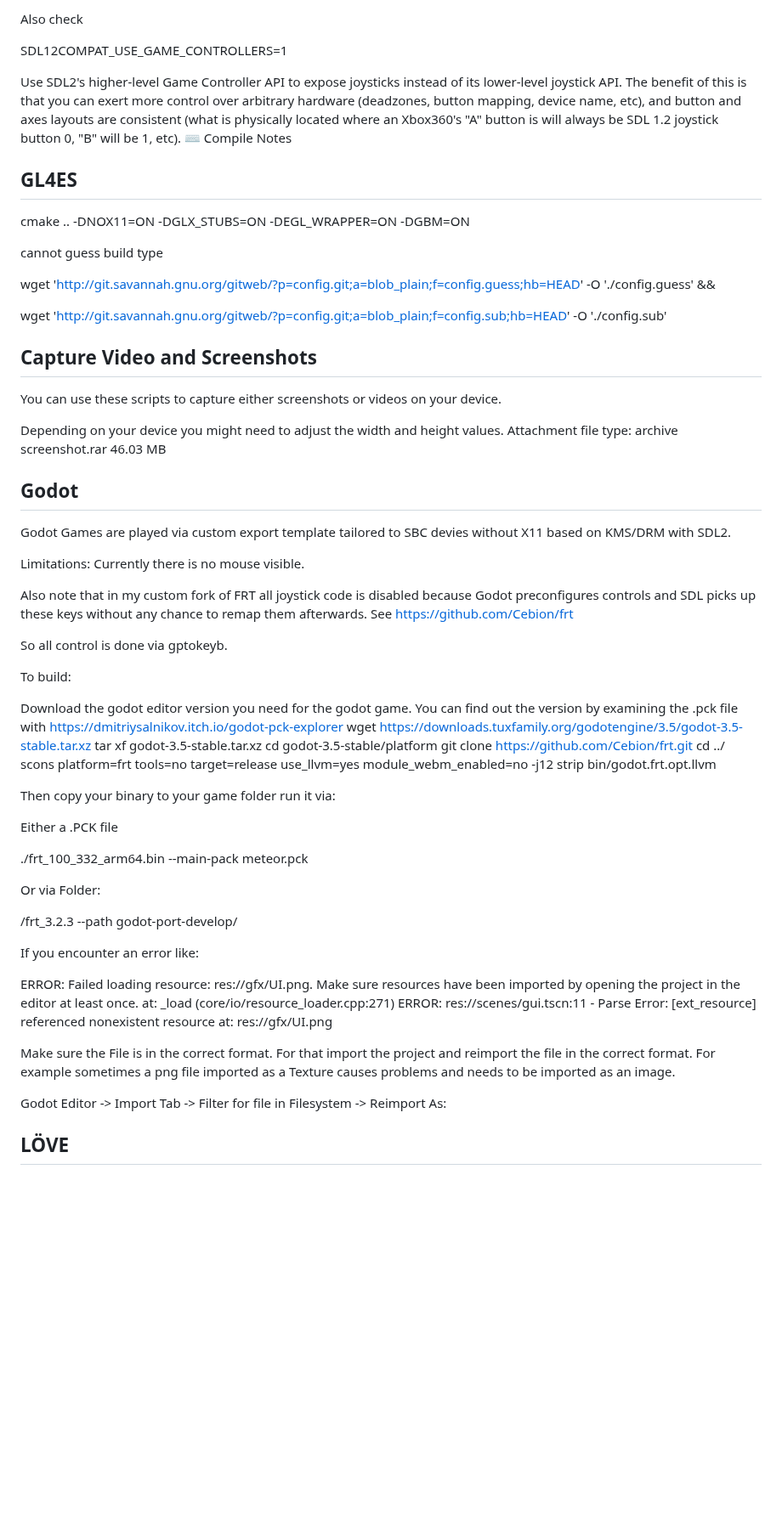
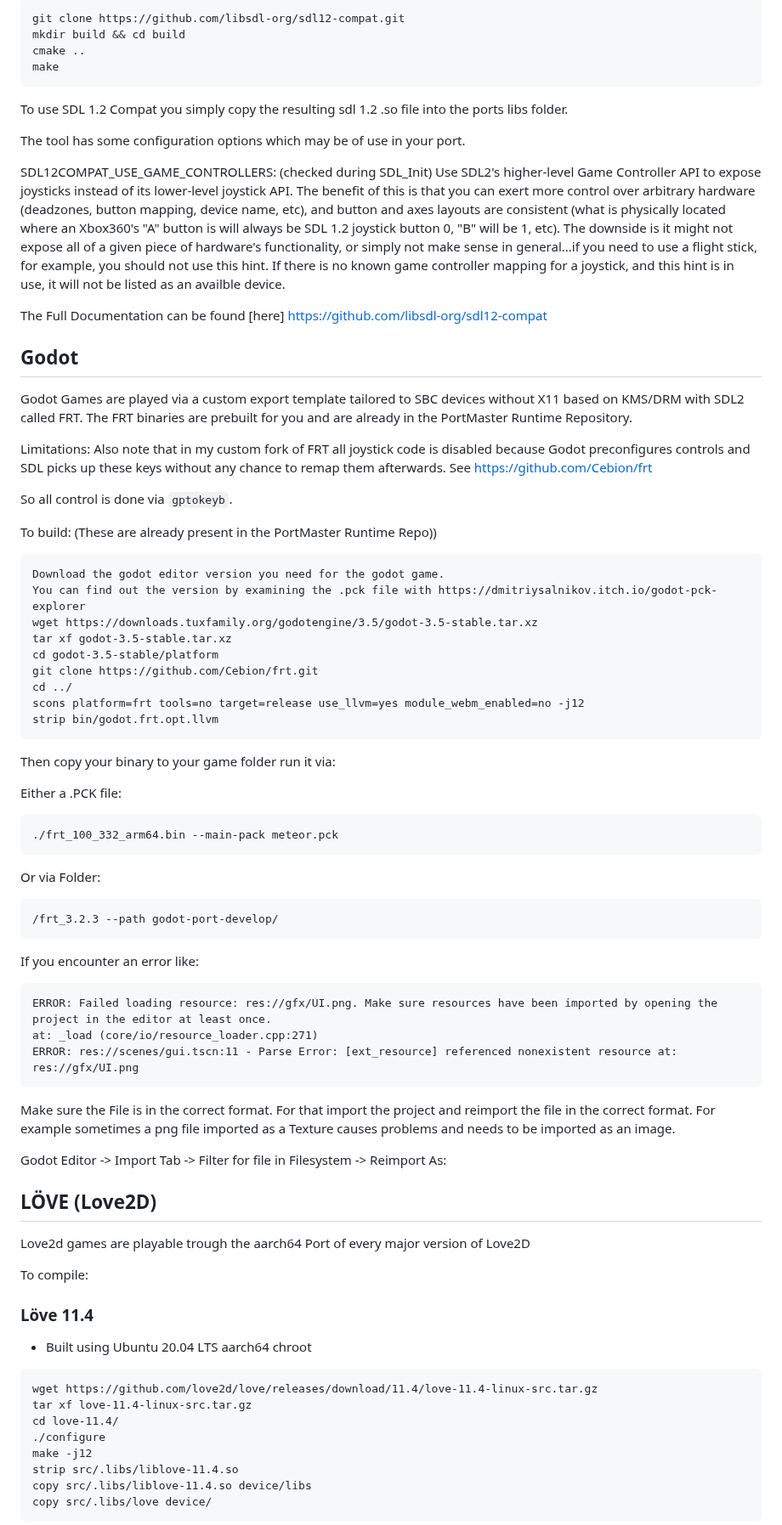
Before and after one commit to PortsMaster/PortMaster-Website, a Markdown page: content/markdown/porting.markdown, the part around one of its changes. Shown at 85% size. Rendered like a GitHub page; blank space fills up the shorter version.

````diff
--- a/content/markdown/porting.markdown
+++ b/content/markdown/porting.markdown
@@ -158,43 +163,38 @@ changing this if you can only see a black screen.
 
-Also check
+```
+git clone https://github.com/libsdl-org/sdl12-compat.git
+mkdir build && cd build
+cmake ..
+make
+```
 
-SDL12COMPAT_USE_GAME_CONTROLLERS=1
+To use SDL 1.2 Compat you simply copy the resulting sdl 1.2 .so file into the ports libs folder.
 
-Use SDL2's higher-level Game Controller API to expose joysticks instead of its lower-level joystick API. The benefit of this is that you can exert more control over arbitrary hardware (deadzones, button mapping, device name, etc), and button and axes layouts are consistent (what is physically located where an Xbox360's "A" button is will always be SDL 1.2 joystick button 0, "B" will be 1, etc).
-⌨️ Compile Notes
+The tool has some configuration options which may be of use in your port.
 
-## GL4ES
+SDL12COMPAT_USE_GAME_CONTROLLERS: (checked during SDL_Init) Use SDL2's higher-level Game Controller API to expose joysticks instead of its lower-level joystick API.
+The benefit of this is that you can exert more control over arbitrary hardware (deadzones, button mapping, device name, etc),
+and button and axes layouts are consistent (what is physically located where an Xbox360's "A" button is will always be SDL 1.2 joystick button 0, "B" will be 1, etc).
+The downside is it might not expose all of a given piece of hardware's functionality, or simply not make sense in general...if you need to use a flight stick, for example,
+ you should not use this hint. If there is no known game controller mapping for a joystick, and this hint is in use, it will not be listed as an availble device.
 
-cmake .. -DNOX11=ON -DGLX_STUBS=ON -DEGL_WRAPPER=ON -DGBM=ON
+The Full Documentation can be found [here] https://github.com/libsdl-org/sdl12-compat
 
-cannot guess build type
-
-wget 'http://git.savannah.gnu.org/gitweb/?p=config.git;a=blob_plain;f=config.guess;hb=HEAD' -O './config.guess' &&
-
-wget 'http://git.savannah.gnu.org/gitweb/?p=config.git;a=blob_plain;f=config.sub;hb=HEAD' -O './config.sub'
-
-## Capture Video and Screenshots
-
-You can use these scripts to capture either screenshots or videos on your device.
-
-Depending on your device you might need to adjust the width and height values.
-Attachment file type: archive
-screenshot.rar
-46.03 MB
 
 ## Godot
 
-Godot Games are played via custom export template tailored to SBC devies without X11 based on KMS/DRM with SDL2.
+Godot Games are played via a custom export template tailored to SBC devices without X11 based on KMS/DRM with SDL2 called FRT.
+The FRT binaries are prebuilt for you and are already in the PortMaster Runtime Repository.
 
 Limitations:
-Currently there is no mouse visible.
+Also note that in my custom fork of FRT all joystick code is disabled because Godot preconfigures controls and SDL picks up these keys without any chance to remap them afterwards. See [https://github.com/Cebion/frt](https://github.com/Cebion/frt)
 
-Also note that in my custom fork of FRT all joystick code is disabled because Godot preconfigures controls and SDL picks up these keys without any chance to remap them afterwards. See https://github.com/Cebion/frt
+So all control is done via `gptokeyb`.
 
-So all control is done via gptokeyb.
 
-To build:
+To build: (These are already present in the PortMaster Runtime Repo))
 
+```
 Download the godot editor version you need for the godot game.
 You can find out the version by examining the .pck file with https://dmitriysalnikov.itch.io/godot-pck-explorer
 wget https://downloads.tuxfamily.org/godotengine/3.5/godot-3.5-stable.tar.xz
@@ -204,22 +204,30 @@ git clone https://github.com/Cebion/frt.git
 cd ../
 scons platform=frt tools=no target=release use_llvm=yes module_webm_enabled=no -j12
 strip bin/godot.frt.opt.llvm
+```
+
 
 Then copy your binary to your game folder run it via:
 
-Either a .PCK file
+Either a .PCK file:
 
+```
 ./frt_100_332_arm64.bin --main-pack meteor.pck
+```
 
 Or via Folder:
 
+```
 /frt_3.2.3 --path godot-port-develop/
+```
 
 If you encounter an error like:
 
+```
 ERROR: Failed loading resource: res://gfx/UI.png. Make sure resources have been imported by opening the project in the editor at least once.
-at: \_load (core/io/resource_loader.cpp:271)
+at: _load (core/io/resource_loader.cpp:271)
 ERROR: res://scenes/gui.tscn:11 - Parse Error: [ext_resource] referenced nonexistent resource at: res://gfx/UI.png
+```
 
 Make sure the File is in the correct format.
 For that import the project and reimport the file in the correct format.
@@ -227,4 +235,25 @@ For example sometimes a png file imported as a Texture causes problems and needs
 
 Godot Editor -> Import Tab -> Filter for file in Filesystem -> Reimport As:
 
-## LÖVE
+
+## LÖVE (Love2D)
+
+Love2d games are playable trough the aarch64 Port of every major version of Love2D
+
+To compile:
+
+
+### Löve 11.4
+
+- Built using Ubuntu 20.04 LTS aarch64 chroot
+```
+wget https://github.com/love2d/love/releases/download/11.4/love-11.4-linux-src.tar.gz
+tar xf love-11.4-linux-src.tar.gz
+cd love-11.4/
+./configure
+make -j12
+strip src/.libs/liblove-11.4.so
+copy src/.libs/liblove-11.4.so device/libs
+copy src/.libs/love device/
+```
+
````
Also changed, not shown: other parts of content/markdown/porting.markdown (+250 -96 lines).
